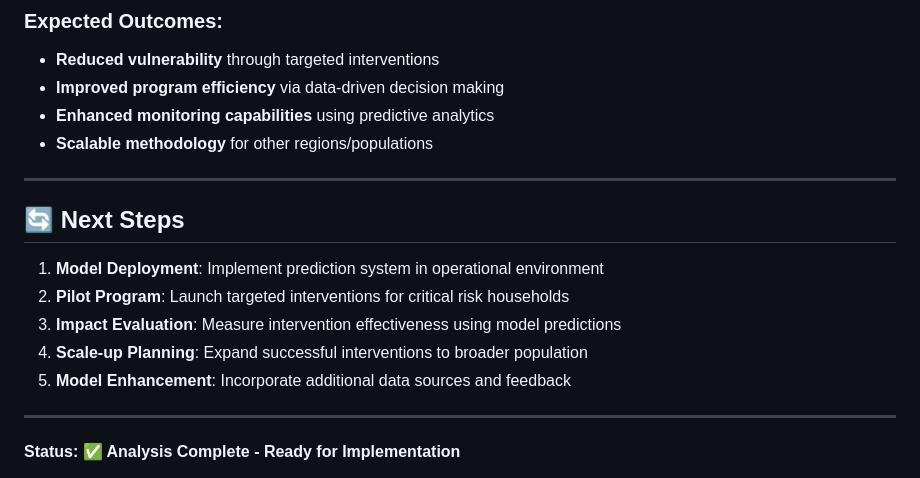
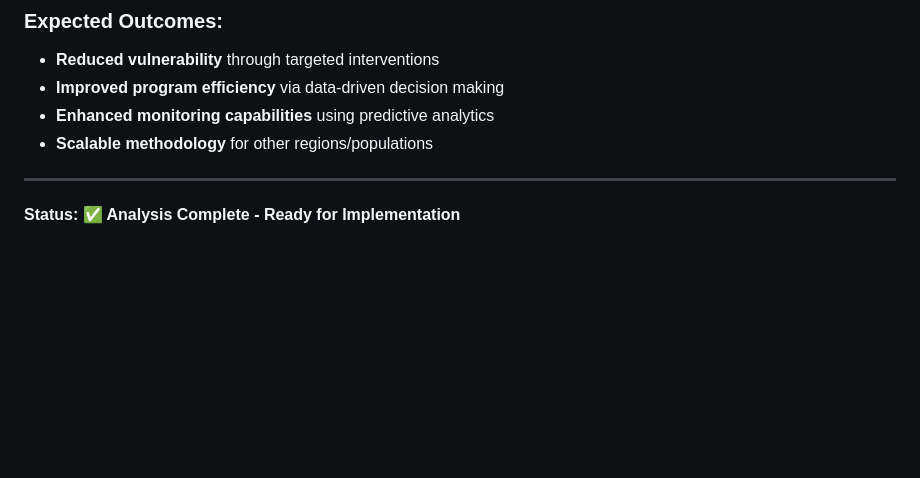
Before and after one commit to wcosmas/SDA, a Markdown page: part_a_predictive_modeling/ANALYSIS_SUMMARY.md, the part around the change. GitHub-like rendering; blank space fills up the shorter version.

Commit message:
Remove next steps section from ANALYSIS_SUMMARY.md to streamline the document and focus on the analysis completion status.

```diff
--- a/part_a_predictive_modeling/ANALYSIS_SUMMARY.md
+++ b/part_a_predictive_modeling/ANALYSIS_SUMMARY.md
@@ -254,16 +254,6 @@ _Note: Current model produces binary classification (Critical/Low risk). Future
 
 ---
 
-## 🔄 Next Steps
-
-1. **Model Deployment**: Implement prediction system in operational environment
-2. **Pilot Program**: Launch targeted interventions for critical risk households
-3. **Impact Evaluation**: Measure intervention effectiveness using model predictions
-4. **Scale-up Planning**: Expand successful interventions to broader population
-5. **Model Enhancement**: Incorporate additional data sources and feedback
-
----
-
 **Status: ✅ Analysis Complete - Ready for Implementation**
 
 _This analysis provides a robust foundation for evidence-based household vulnerability interventions, enabling targeted support for the most at-risk families while optimizing resource allocation across the program area._
```
